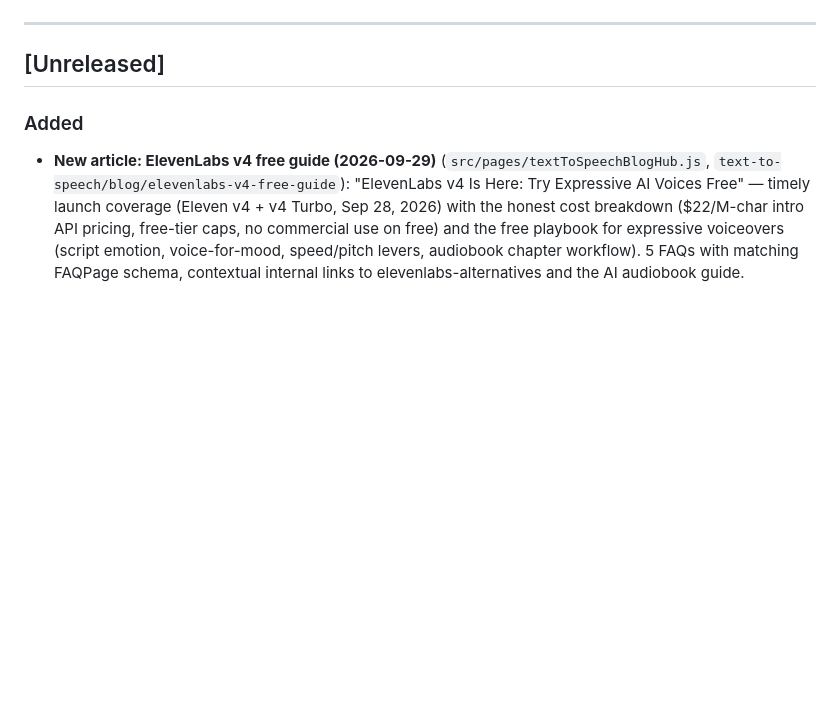
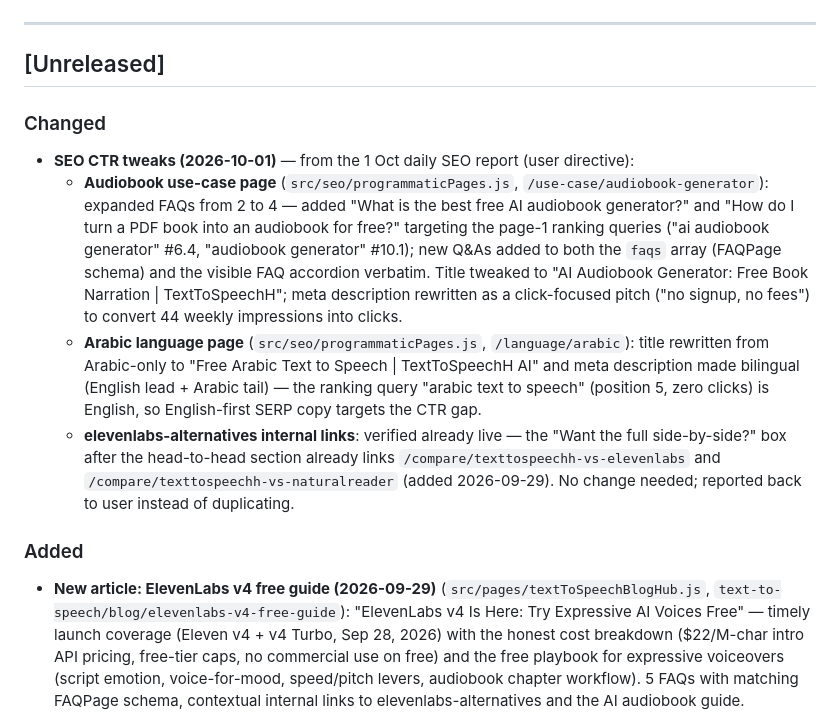
Before and after one commit to monisayshs/texttospeechh, a Markdown page: CHANGELOG.md, the part around the change. GitHub-like rendering; blank space fills up the shorter version.

Commit message:
Docs: CHANGELOG entry for 2026-10-01 SEO CTR tweaks

```diff
--- a/CHANGELOG.md
+++ b/CHANGELOG.md
@@ -27,6 +27,12 @@ If this document conflicts with the implementation, **the source code is authori
 ---
 
 ## [Unreleased]
+
+### Changed
+- **SEO CTR tweaks (2026-10-01)** — from the 1 Oct daily SEO report (user directive):
+  - **Audiobook use-case page** (`src/seo/programmaticPages.js`, `/use-case/audiobook-generator`): expanded FAQs from 2 to 4 — added "What is the best free AI audiobook generator?" and "How do I turn a PDF book into an audiobook for free?" targeting the page-1 ranking queries ("ai audiobook generator" #6.4, "audiobook generator" #10.1); new Q&As added to both the `faqs` array (FAQPage schema) and the visible FAQ accordion verbatim. Title tweaked to "AI Audiobook Generator: Free Book Narration | TextToSpeechH"; meta description rewritten as a click-focused pitch ("no signup, no fees") to convert 44 weekly impressions into clicks.
+  - **Arabic language page** (`src/seo/programmaticPages.js`, `/language/arabic`): title rewritten from Arabic-only to "Free Arabic Text to Speech | TextToSpeechH AI" and meta description made bilingual (English lead + Arabic tail) — the ranking query "arabic text to speech" (position 5, zero clicks) is English, so English-first SERP copy targets the CTR gap.
+  - **elevenlabs-alternatives internal links**: verified already live — the "Want the full side-by-side?" box after the head-to-head section already links `/compare/texttospeechh-vs-elevenlabs` and `/compare/texttospeechh-vs-naturalreader` (added 2026-09-29). No change needed; reported back to user instead of duplicating.
 
 ### Added
 - **New article: ElevenLabs v4 free guide (2026-09-29)** (`src/pages/textToSpeechBlogHub.js`, `text-to-speech/blog/elevenlabs-v4-free-guide`): "ElevenLabs v4 Is Here: Try Expressive AI Voices Free" — timely launch coverage (Eleven v4 + v4 Turbo, Sep 28, 2026) with the honest cost breakdown ($22/M-char intro API pricing, free-tier caps, no commercial use on free) and the free playbook for expressive voiceovers (script emotion, voice-for-mood, speed/pitch levers, audiobook chapter workflow). 5 FAQs with matching FAQPage schema, contextual internal links to elevenlabs-alternatives and the AI audiobook guide. Published on explicit user approval ("publish kardo"); typo report investigated first — the reported `[whispers` missing-bracket typo did not exist in the source draft (PDF rendering issue), so the article shipped as-written.
```
